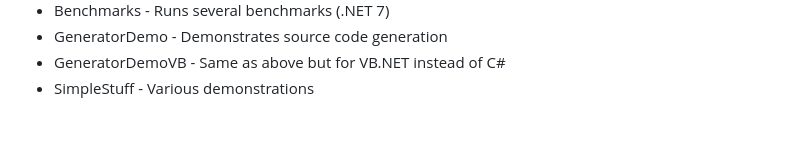
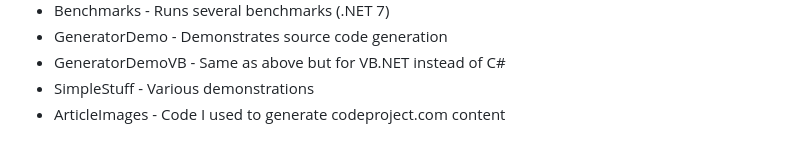
Before and after one commit to codewitch-honey-crisis/VisualFA, a Markdown page: README.md, the part around the change. GitHub-like rendering.

```diff
--- a/README.md
+++ b/README.md
@@ -162,3 +162,4 @@ using(var sw = new StreamWriter(file, false))
 - GeneratorDemo - Demonstrates source code generation
 - GeneratorDemoVB - Same as above but for VB.NET instead of C#
 - SimpleStuff - Various demonstrations
+- ArticleImages - Code I used to generate codeproject.com content
```
